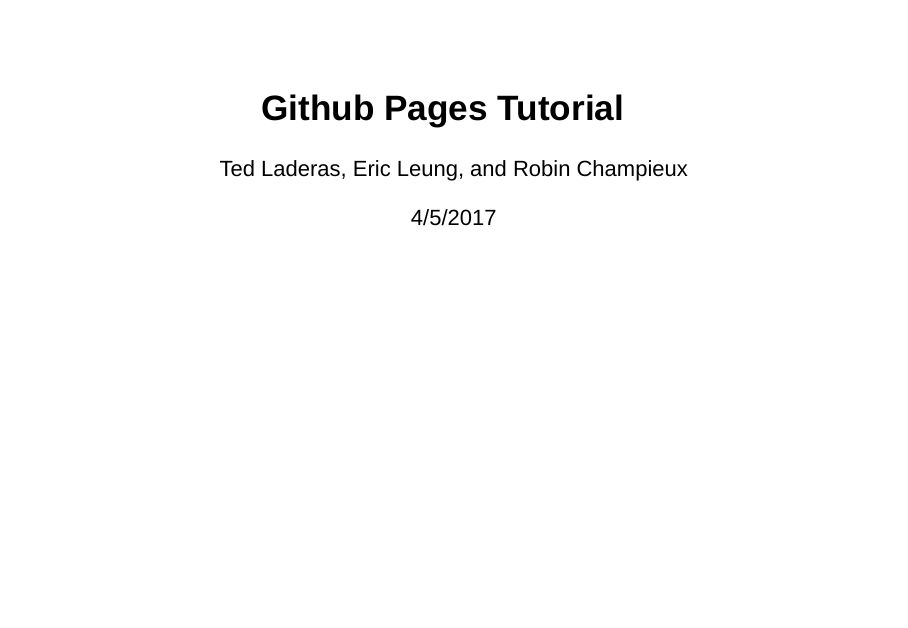
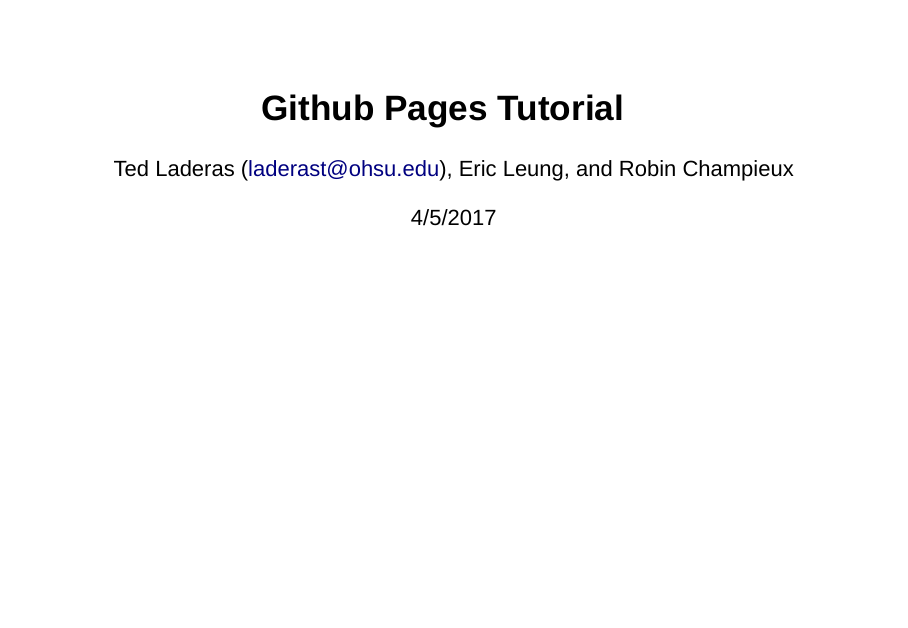
Before and after one commit to BioData-Club/githubPagesTutorial, an R Markdown document (slides/githubPagesTutorial.Rmd): page 1 of 13. Rendered offline with R 4.5, knitr and Pandoc, with nearby package versions.

Commit message:
Moved Slides Over

```diff
--- a/githubPagesTutorial.Rmd
+++ b/slides/githubPagesTutorial.Rmd
@@ -1,6 +1,6 @@
 ---
 title: "Github Pages Tutorial"
-author: "Ted Laderas, Eric Leung, and Robin Champieux"
+author: "Ted Laderas (laderast@ohsu.edu), Eric Leung, and Robin Champieux"
 date: "4/5/2017"
 output:
   slidy_presentation: default
```
Also changed, not shown: slides/githubPagesTutorial.html (added).
